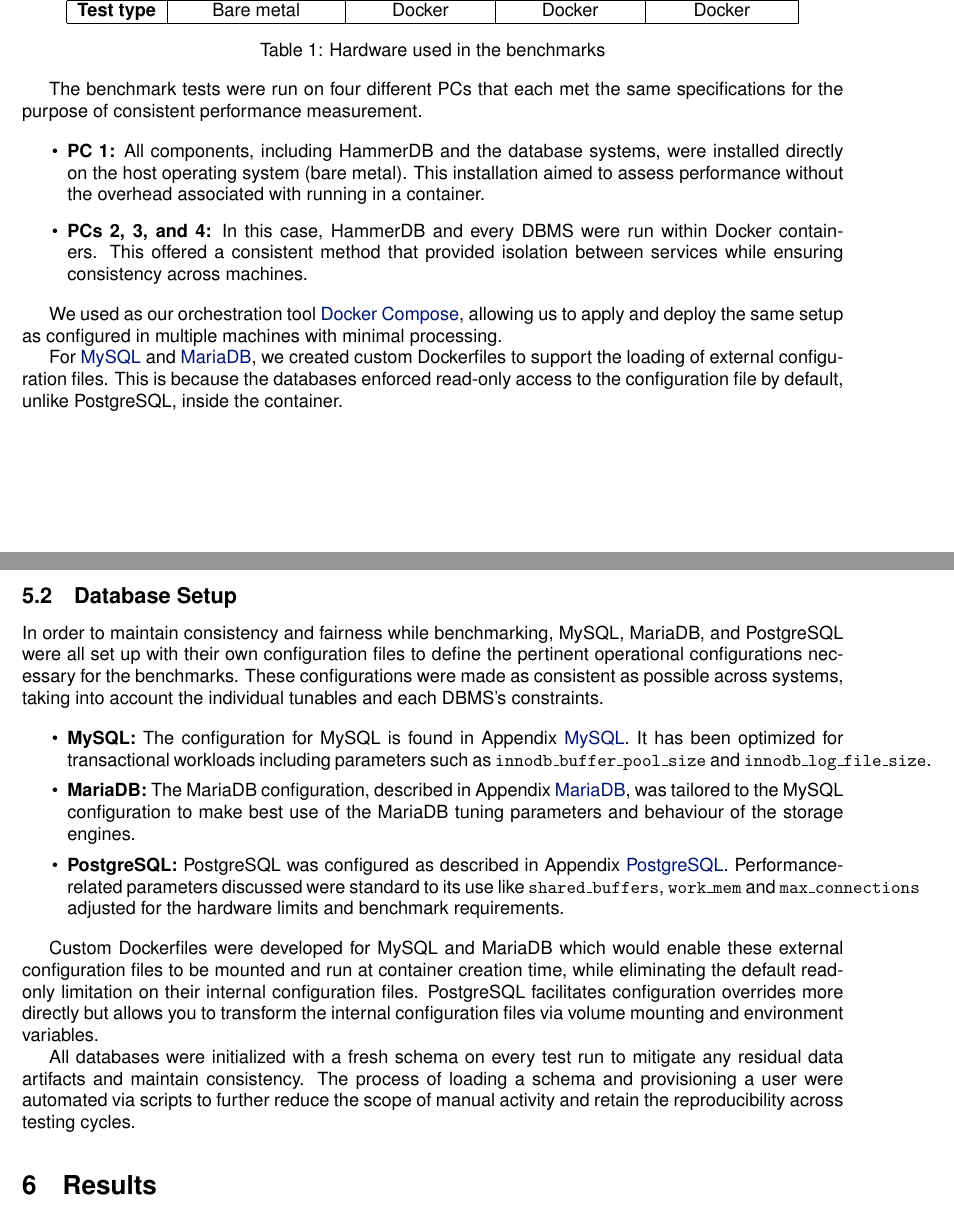
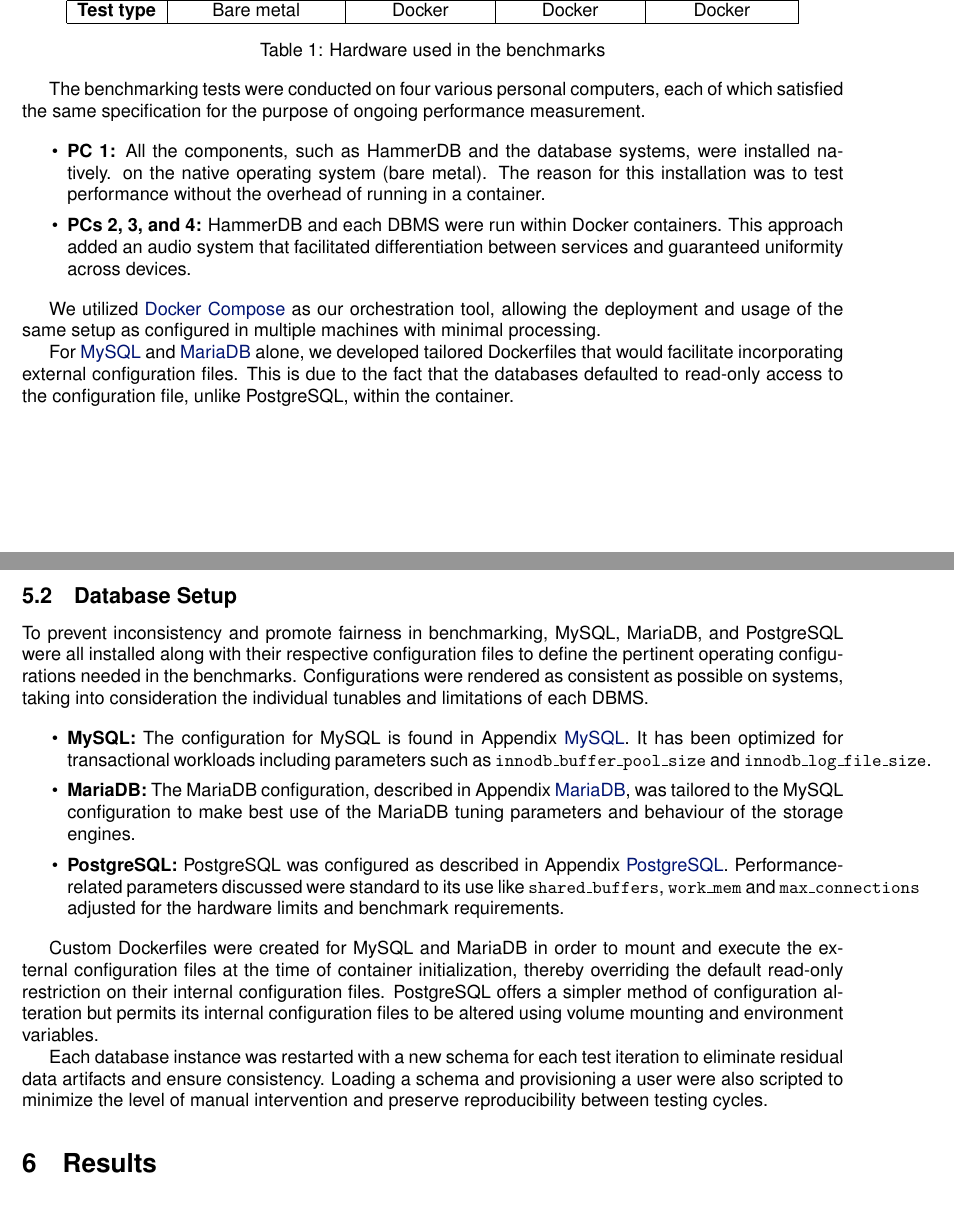
Before and after one commit to zepedrocosta/SBD-Projeto, a LaTeX document (Relatorio/report.tex, which reads Relatorio/Chapters/Chapter1.tex): two parts of pages 6 and 7 of 22, joined at a grey line, cut so that both start at the same text. Compiled offline with pdfLaTeX.

Commit message:
Refine benchmarking documentation for clarity and consistency, enhancing descriptions of test setups and Docker configurations for MySQL, MariaDB, and PostgreSQL.

```diff
--- a/Relatorio/Chapters/Chapter1.tex
+++ b/Relatorio/Chapters/Chapter1.tex
@@ -151,22 +151,24 @@
     \label{tab:hardware-setup}
 \end{table}
 
-The benchmark tests were run on four different PCs that each met the same specifications for the purpose of consistent performance measurement.
+The benchmarking tests were conducted on four various personal computers, each of which satisfied the same specification for the purpose of ongoing performance measurement.
 
 \begin{itemize}
-    \item \textbf{PC 1:} All components, including HammerDB and the database systems, were installed directly on the host operating system (bare metal). This installation aimed to assess performance without the overhead associated with running in a container.
+    \setlength\itemsep{0.1em}
+    \item \textbf{PC 1:} All the components, such as HammerDB and the database systems, were installed natively.
+    on the native operating system (bare metal). The reason for this installation was to test performance without the overhead of running in a container.
 
-    \item \textbf{PCs 2, 3, and 4:} In this case, HammerDB and every DBMS were run within Docker containers. This offered a consistent method that provided isolation between services while ensuring consistency across machines.
+    \item \textbf{PCs 2, 3, and 4:} HammerDB and each DBMS were run within Docker containers. This approach added an audio system that facilitated differentiation between services and guaranteed uniformity across devices.
 \end{itemize}
 
-We used as our orchestration tool \hyperref[sec:docker-compose]{Docker Compose}, allowing us to apply and deploy the same setup as configured in multiple machines with minimal processing.
+We utilized \hyperref[sec:docker-compose]{Docker Compose} as our orchestration tool, allowing the deployment and usage of the same setup as configured in multiple machines with minimal processing.
 
-For \hyperref[sec:dockerfile-mysql]{MySQL} and \hyperref[sec:dockerfile-mariadb]{MariaDB}, we created custom Dockerfiles to support the loading of external configuration files. This is because the databases enforced read-only access to the configuration file by default, unlike PostgreSQL, inside the container.
+For \hyperref[sec:dockerfile-mysql]{MySQL} and \hyperref[sec:dockerfile-mariadb]{MariaDB} alone, we developed tailored Dockerfiles that would facilitate incorporating external configuration files. This is due to the fact that the databases defaulted to read-only access to the configuration file, unlike PostgreSQL, within the container.
 
 \subsection{Database Setup}
 \label{sec:database-setup}
 
-In order to maintain consistency and fairness while benchmarking, MySQL, MariaDB, and PostgreSQL were all set up with their own configuration files to define the pertinent operational configurations necessary for the benchmarks. These configurations were made as consistent as possible across systems, taking into account the individual tunables and each DBMS's constraints.
+To prevent inconsistency and promote fairness in benchmarking, MySQL, MariaDB, and PostgreSQL were all installed along with their respective configuration files to define the pertinent operating configurations needed in the benchmarks. Configurations were rendered as consistent as possible on systems, taking into consideration the individual tunables and limitations of each DBMS.
 
 \begin{itemize}
     \setlength\itemsep{0.1em}
@@ -175,9 +177,9 @@
     \item \textbf{PostgreSQL:} PostgreSQL was configured as described in Appendix \hyperref[sec:postgresql-config]{PostgreSQL}. Performance-related parameters discussed were standard to its use like \texttt{shared\_buffers}, \texttt{work\_mem} and \texttt{max\_connections} adjusted for the hardware limits and benchmark requirements.
 \end{itemize}
 
-Custom Dockerfiles were developed for MySQL and MariaDB which would enable these external configuration files to be mounted and run at container creation time, while eliminating the default read-only limitation on their internal configuration files. PostgreSQL facilitates configuration overrides more directly but allows you to transform the internal configuration files via volume mounting and environment variables.
+Custom Dockerfiles were created for MySQL and MariaDB in order to mount and execute the external configuration files at the time of container initialization, thereby overriding the default read-only restriction on their internal configuration files. PostgreSQL offers a simpler method of configuration alteration but permits its internal configuration files to be altered using volume mounting and environment variables.
 
-All databases were initialized with a fresh schema on every test run to mitigate any residual data artifacts and maintain consistency. The process of loading a schema and provisioning a user were automated via scripts to further reduce the scope of manual activity and retain the reproducibility across testing cycles.
+Each database instance was restarted with a new schema for each test iteration to eliminate residual data artifacts and ensure consistency. Loading a schema and provisioning a user were also scripted to minimize the level of manual intervention and preserve reproducibility between testing cycles.
 
 \section{Results}
 \label{sec:results}
```
